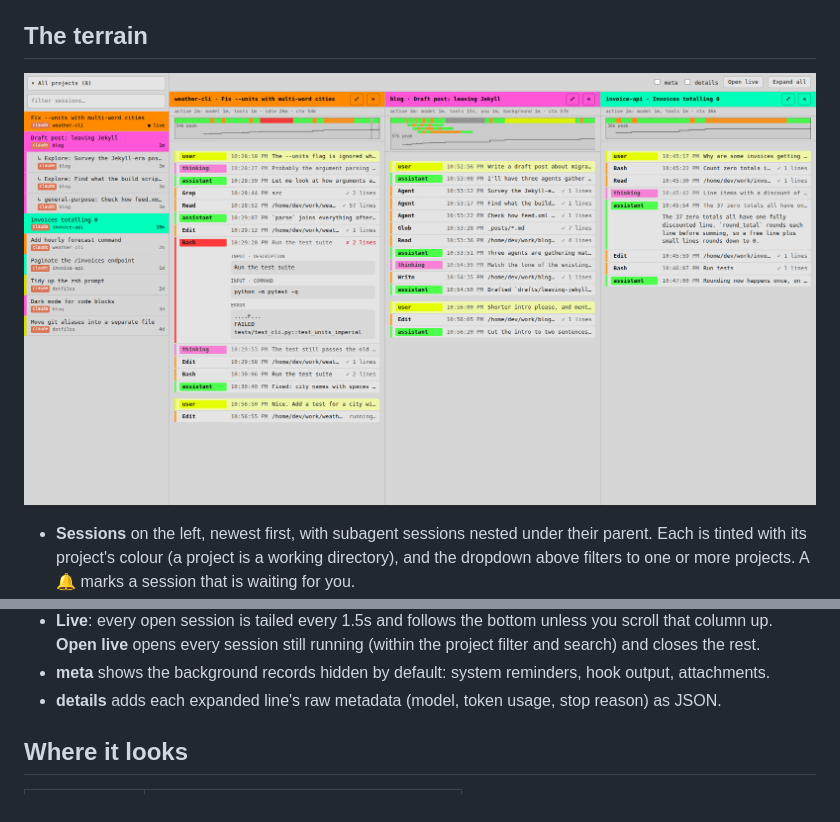
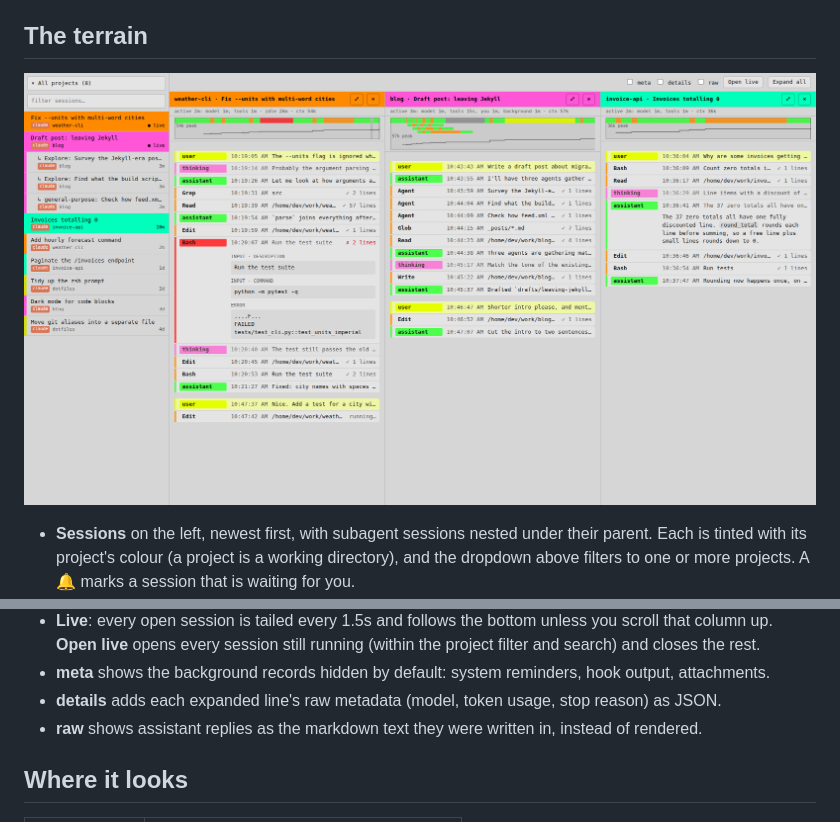
Before and after one commit to brombaut/agent-trajectory-visualizer, a Markdown page: README.md, 2 parts joined by grey strips. Rendered like a GitHub page; pictures changed too: assets/screenshot.png.

```diff
--- a/README.md
+++ b/README.md
@@ -53,6 +53,7 @@ adding ATV to the application menu, see [electron/README.md](electron/README.md)
   **Open live** opens every session still running (within the project filter and search) and closes the rest.
 - **meta** shows the background records hidden by default: system reminders, hook output, attachments.
 - **details** adds each expanded line's raw metadata (model, token usage, stop reason) as JSON.
+- **raw** shows assistant replies as the markdown text they were written in, instead of rendered.
 
 ## Where it looks
 
```
Also changed, not shown: AGENTS.md (+3 -0 lines), 1 other file.
